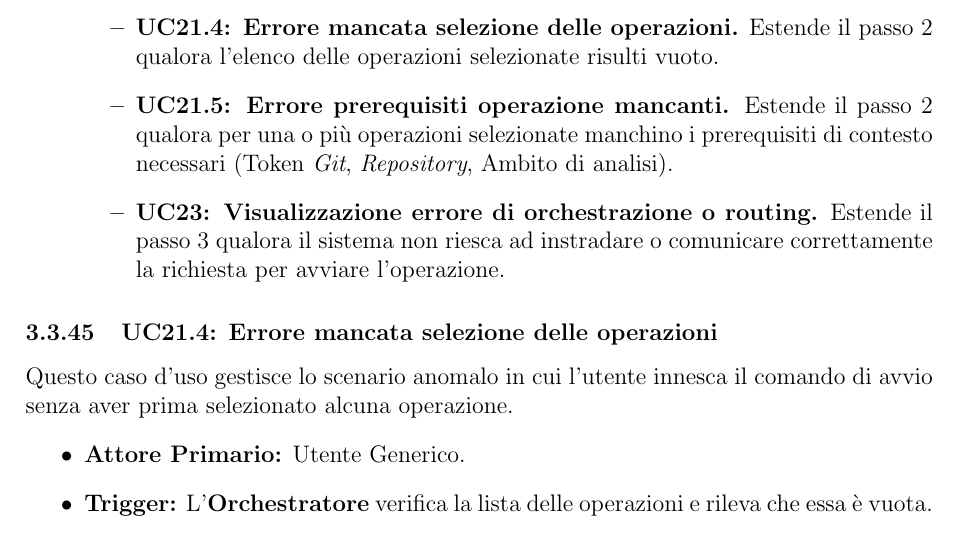
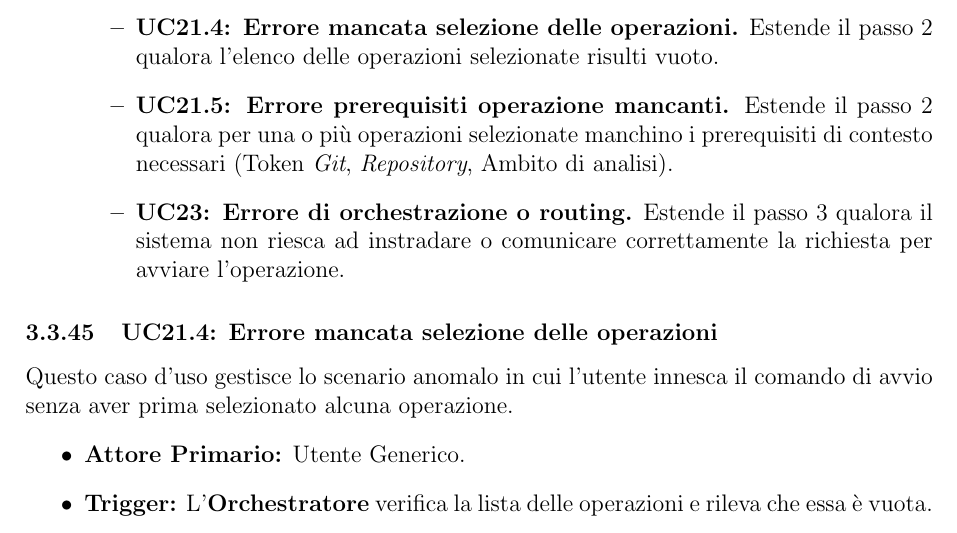
Before and after one commit to SkynetUniGroup/Code_Guardian, a LaTeX document (Documentazione/LaTeX/Analisi dei Requisiti/Analisi dei Requisiti.tex): part of page 40 of 113, cut so that both start at the same text. Compiled offline with pdfLaTeX.

Commit message:
Update Analisi dei Requisiti.tex

```diff
--- a/Documentazione/LaTeX/Analisi dei Requisiti/Analisi dei Requisiti.tex
+++ b/Documentazione/LaTeX/Analisi dei Requisiti/Analisi dei Requisiti.tex
@@ -1194,7 +1194,7 @@ Questo caso d'uso descrive l'innesco finale da parte dell'utente per passare le
     \begin{itemize}
         \item \textbf{UC21.4: Errore mancata selezione delle operazioni.} Estende il passo 2 qualora l'elenco delle operazioni selezionate risulti vuoto.
         \item \textbf{UC21.5: Errore prerequisiti operazione mancanti.} Estende il passo 2 qualora per una o più operazioni selezionate manchino i prerequisiti di contesto necessari (Token \textit{Git}, \textit{Repository}, Ambito di analisi).
-        \item \textbf{UC23: Visualizzazione errore di orchestrazione o routing.} Estende il passo 3 qualora il sistema non riesca ad instradare o comunicare correttamente la richiesta per avviare l'operazione.
+        \item \textbf{UC23: Errore di orchestrazione o routing.} Estende il passo 3 qualora il sistema non riesca ad instradare o comunicare correttamente la richiesta per avviare l'operazione.
     \end{itemize}
 \end{itemize}
 
```
